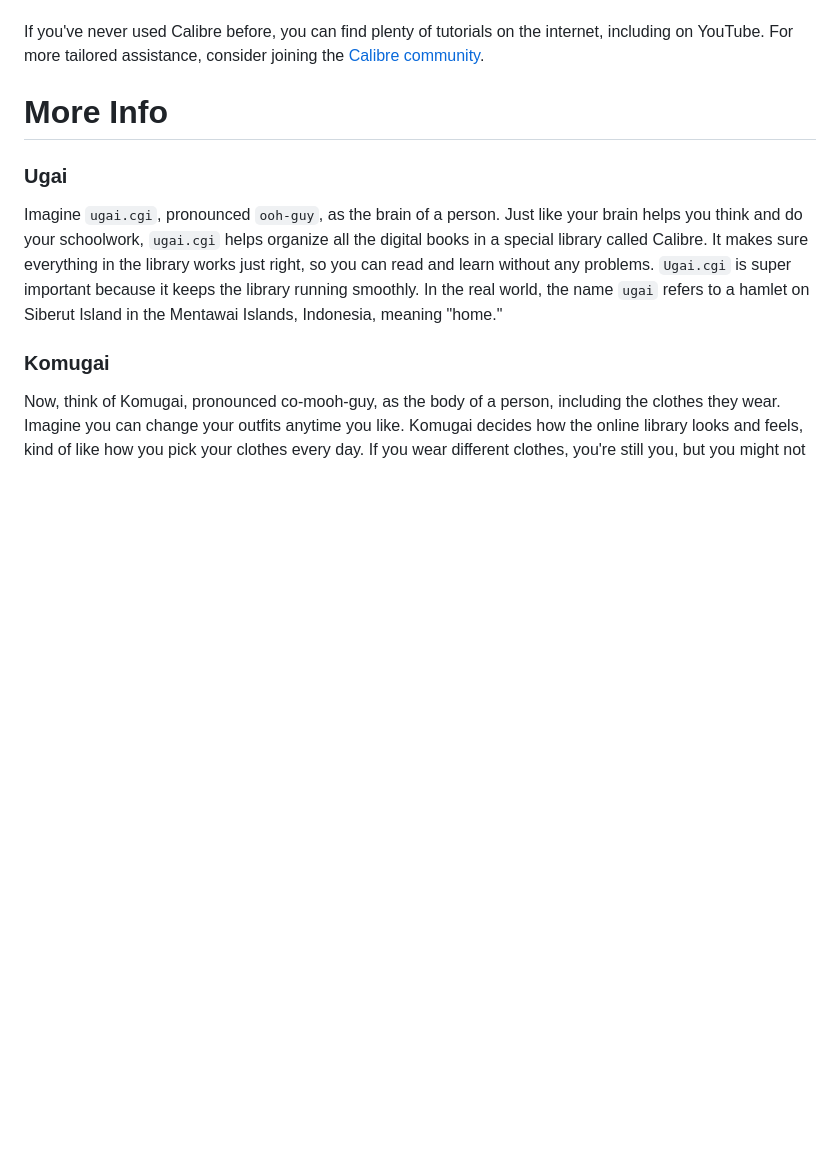
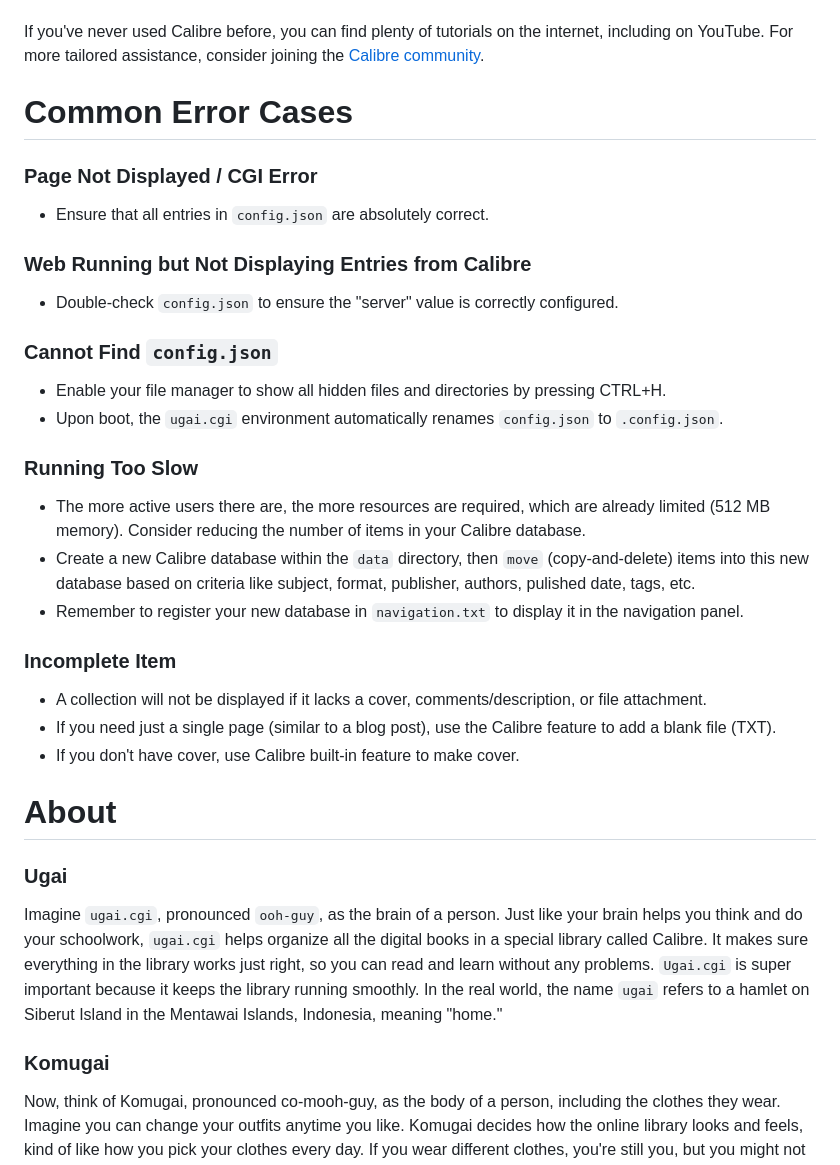
Before and after one commit to undix/ugai, a Markdown page: README.md, the part around the change. Drawn GitHub-style; blank space fills up the shorter version.

```diff
--- a/README.md
+++ b/README.md
@@ -182,8 +182,31 @@ The Calibre Desktop Application, starting from version 4, utilizes sqlite3 featu
 
 If you've never used Calibre before, you can find plenty of tutorials on the internet, including on YouTube. For more tailored assistance, consider joining the [Calibre community](https://www.mobileread.com/forums/forumdisplay.php?f=166).
 
-More Info
-=========
+Common Error Cases
+==================
+
+### Page Not Displayed / CGI Error
+- Ensure that all entries in `config.json` are absolutely correct.
+
+### Web Running but Not Displaying Entries from Calibre
+- Double-check `config.json` to ensure the "server" value is correctly configured.
+
+### Cannot Find `config.json`
+- Enable your file manager to show all hidden files and directories by pressing CTRL+H.
+- Upon boot, the `ugai.cgi` environment automatically renames `config.json` to `.config.json`.
+
+### Running Too Slow
+- The more active users there are, the more resources are required, which are already limited (512 MB memory). Consider reducing the number of items in your Calibre database.
+- Create a new Calibre database within the `data` directory, then `move` (copy-and-delete) items into this new database based on criteria like subject, format, publisher, authors, pulished date, tags, etc.
+- Remember to register your new database in `navigation.txt` to display it in the navigation panel.
+
+### Incomplete Item
+- A collection will not be displayed if it lacks a cover, comments/description, or file attachment.
+- If you need just a single page (similar to a blog post), use the Calibre feature to add a blank file (TXT).
+- If you don't have cover, use Calibre built-in feature to make cover.
+
+About
+=====
 ### Ugai
 Imagine `ugai.cgi`, pronounced `ooh-guy`, as the brain of a person. Just like your brain helps you think and do your schoolwork, `ugai.cgi` helps organize all the digital books in a special library called Calibre. It makes sure everything in the library works just right, so you can read and learn without any problems. `Ugai.cgi` is super important because it keeps the library running smoothly. In the real world, the name `ugai` refers to a hamlet on Siberut Island in the Mentawai Islands, Indonesia, meaning "home."
 
```
